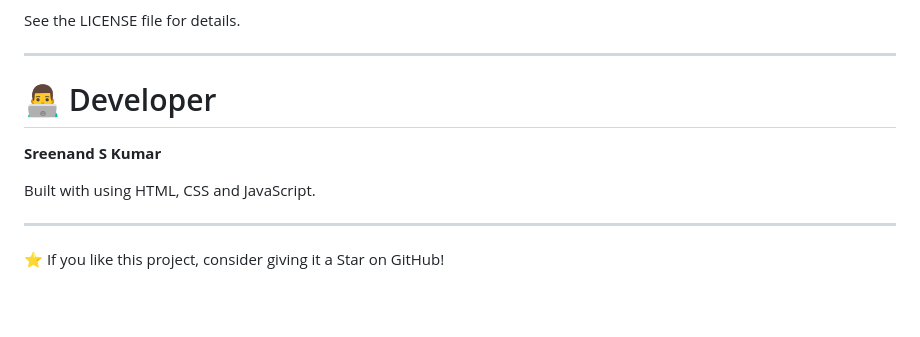
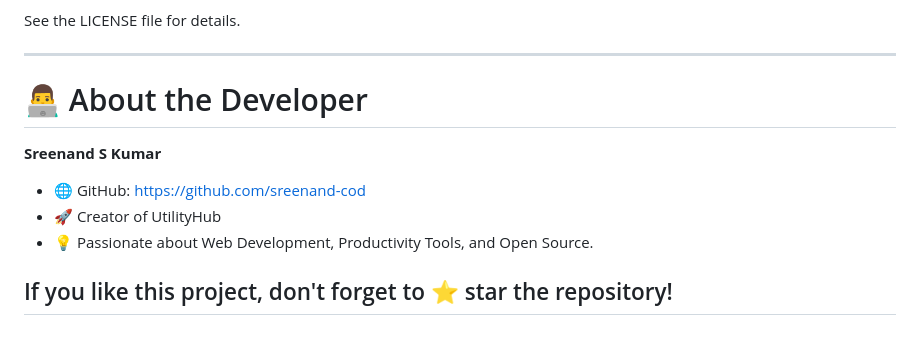
Before and after one commit to sreenand-cod/UtilityHub, a Markdown page: README.md, the part around the change. GitHub-like rendering; blank space fills up the shorter version.

```diff
--- a/README.md
+++ b/README.md
@@ -269,16 +269,13 @@ See the LICENSE file for details.
 
 ---
 
-# 👨‍💻 Developer
+# 👨‍💻 About the Developer
 
 **Sreenand S Kumar**
 
-Built with using HTML, CSS and JavaScript.
+- 🌐 GitHub: https://github.com/sreenand-cod
+- 🚀 Creator of UtilityHub
+- 💡 Passionate about Web Development, Productivity Tools, and Open Source.
 
+If you like this project, don't forget to ⭐ star the repository!
 ---
-
-<p align="center">
-
-⭐ If you like this project, consider giving it a Star on GitHub!
-
-</p>
```
